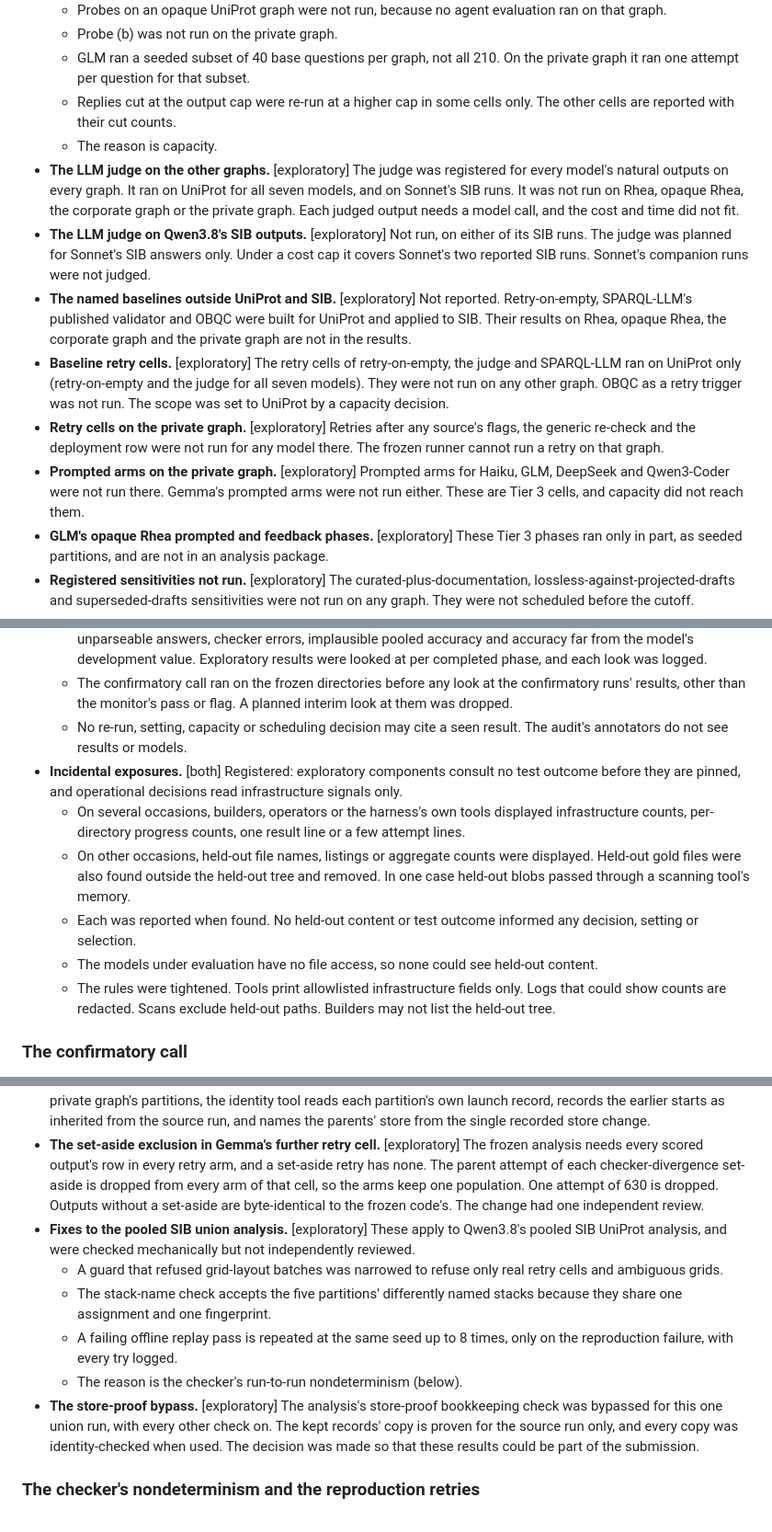
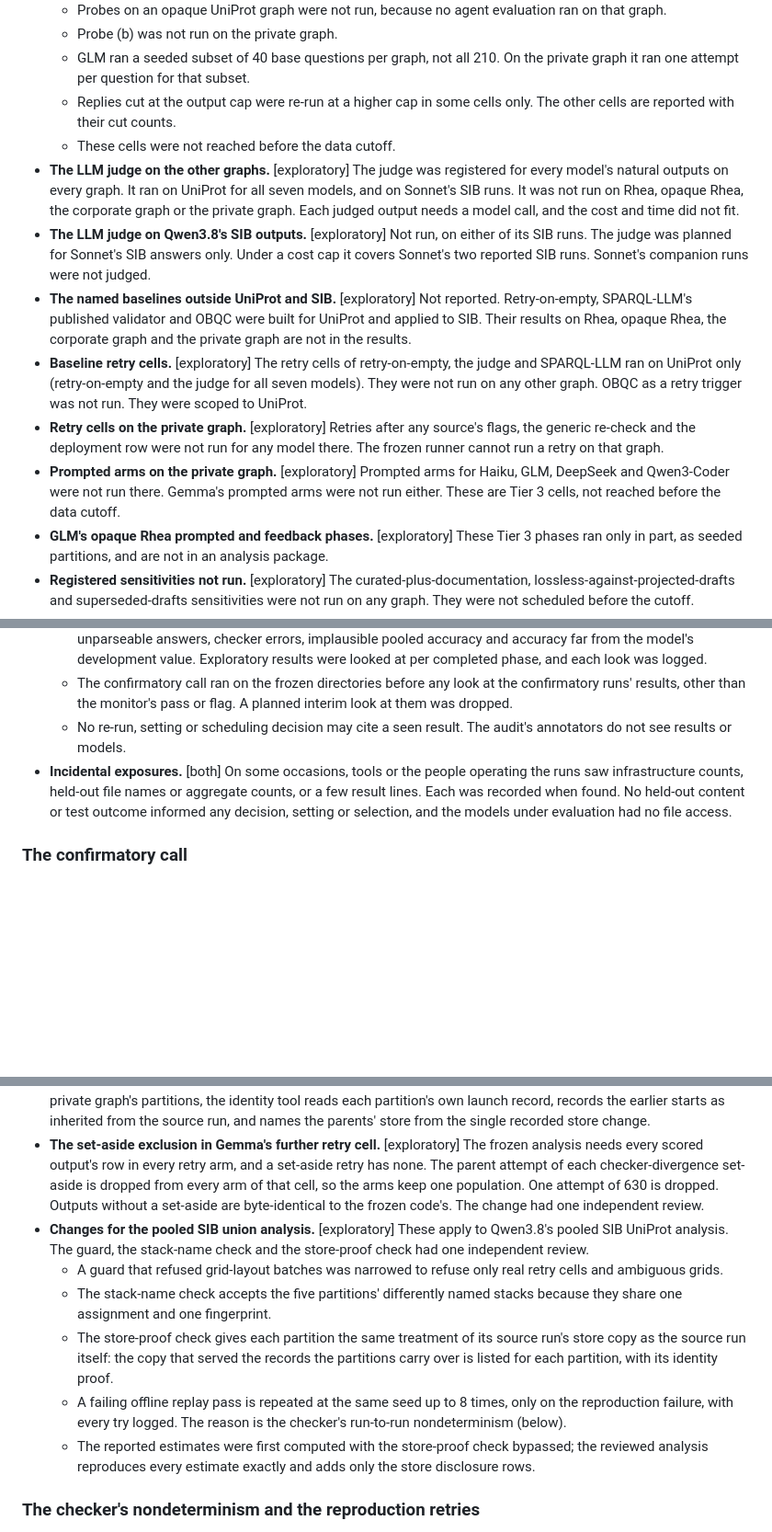
Before and after one commit to groundnuty/www-2027-replication-package, a Markdown page: replication/DEVIATIONS.md, 3 parts joined by grey strips. Shown at 92% size. Drawn GitHub-style; blank space fills up the shorter version.

```diff
--- a/replication/DEVIATIONS.md
+++ b/replication/DEVIATIONS.md
@@ -24,13 +24,13 @@ This document lists where the work differs from the registered design. It covers
   - Probe (b) was not run on the private graph.
   - GLM ran a seeded subset of 40 base questions per graph, not all 210. On the private graph it ran one attempt per question for that subset.
   - Replies cut at the output cap were re-run at a higher cap in some cells only. The other cells are reported with their cut counts.
-  - The reason is capacity.
+  - These cells were not reached before the data cutoff.
 - **The LLM judge on the other graphs.** [exploratory] The judge was registered for every model's natural outputs on every graph. It ran on UniProt for all seven models, and on Sonnet's SIB runs. It was not run on Rhea, opaque Rhea, the corporate graph or the private graph. Each judged output needs a model call, and the cost and time did not fit.
 - **The LLM judge on Qwen3.8's SIB outputs.** [exploratory] Not run, on either of its SIB runs. The judge was planned for Sonnet's SIB answers only. Under a cost cap it covers Sonnet's two reported SIB runs. Sonnet's companion runs were not judged.
 - **The named baselines outside UniProt and SIB.** [exploratory] Not reported. Retry-on-empty, SPARQL-LLM's published validator and OBQC were built for UniProt and applied to SIB. Their results on Rhea, opaque Rhea, the corporate graph and the private graph are not in the results.
-- **Baseline retry cells.** [exploratory] The retry cells of retry-on-empty, the judge and SPARQL-LLM ran on UniProt only (retry-on-empty and the judge for all seven models). They were not run on any other graph. OBQC as a retry trigger was not run. The scope was set to UniProt by a capacity decision.
+- **Baseline retry cells.** [exploratory] The retry cells of retry-on-empty, the judge and SPARQL-LLM ran on UniProt only (retry-on-empty and the judge for all seven models). They were not run on any other graph. OBQC as a retry trigger was not run. They were scoped to UniProt.
 - **Retry cells on the private graph.** [exploratory] Retries after any source's flags, the generic re-check and the deployment row were not run for any model there. The frozen runner cannot run a retry on that graph.
-- **Prompted arms on the private graph.** [exploratory] Prompted arms for Haiku, GLM, DeepSeek and Qwen3-Coder were not run there. Gemma's prompted arms were not run either. These are Tier 3 cells, and capacity did not reach them.
+- **Prompted arms on the private graph.** [exploratory] Prompted arms for Haiku, GLM, DeepSeek and Qwen3-Coder were not run there. Gemma's prompted arms were not run either. These are Tier 3 cells, not reached before the data cutoff.
 - **GLM's opaque Rhea prompted and feedback phases.** [exploratory] These Tier 3 phases ran only in part, as seeded partitions, and are not in an analysis package.
 - **Registered sensitivities not run.** [exploratory] The curated-plus-documentation, lossless-against-projected-drafts and superseded-drafts sensitivities were not run on any graph. They were not scheduled before the cutoff.
 - **Registered sensitivities reported only in part.** [exploratory] The no-common-subclass-off variant is reported for H6 and for the census on the UniProt fault bank. The branch-local-flags-off variant is reported for H6. Other registered sensitivities are not reported unless a results table shows them. The adverse-assignment and refusal-excluded readings are computed in the confirmatory call and reported there. They are not reported for other graphs.
@@ -131,14 +111,8 @@ This document lists where the work differs from the registered design. It covers
   - Registered: no interim looks.
   - Added: an hourly monitor ran over every cell with records, the confirmatory cells included. It reports only pass or flag with the criterion, never numbers or arm contrasts. The criteria are scorer errors, no submitted answer, unparseable answers, checker errors, implausible pooled accuracy and accuracy far from the model's development value. Exploratory results were looked at per completed phase, and each look was logged.
   - The confirmatory call ran on the frozen directories before any look at the confirmatory runs' results, other than the monitor's pass or flag. A planned interim look at them was dropped.
-  - No re-run, setting, capacity or scheduling decision may cite a seen result. The audit's annotators do not see results or models.
-- **Incidental exposures.** [both] Registered: exploratory components consult no test outcome before they are pinned, and operational decisions read infrastructure signals only.
-  - On several occasions, builders, operators or the harness's own tools displayed infrastructure counts, per-directory progress counts, one result line or a few attempt lines.
-  - On other occasions, held-out file names, listings or aggregate counts were displayed. Held-out gold files were also found outside the held-out tree and removed. In one case held-out blobs passed through a scanning tool's memory.
-  - Each was reported when found. No held-out content or test outcome informed any decision, setting or selection.
-  - The models under evaluation have no file access, so none could see held-out content.
-  - The rules were tightened. Tools print allowlisted infrastructure fields only. Logs that could show counts are redacted. Scans exclude held-out paths. Builders may not list the held-out tree.
-
+  - No re-run, setting or scheduling decision may cite a seen result. The audit's annotators do not see results or models.
+- **Incidental exposures.** [both] On some occasions, tools or the people operating the runs saw infrastructure counts, held-out file names or aggregate counts, or a few result lines. Each was recorded when found. No held-out content or test outcome informed any decision, setting or selection, and the models under evaluation had no file access.
 ### The confirmatory call
 
 - **The call's required arms.** [confirmatory]
@@ -190,12 +164,12 @@ This document lists where the work differs from the registered design. It covers
 - **The store allowance in exploratory analyses.** [exploratory] The frozen analysis refuses a model whose records name two store endpoints. The exploratory calls accept several identity-checked copies per graph and model where each copy is listed with its identity proof. They skip the one-endpoint check for sensitivity calls and for partitions with copied parents. For plain partition unions, a recorded store change on a gated store is accepted when both sides name one endpoint and carry identical gate settings. Each copy's share of attempts per arm is reported.
 - **Updates to the serving-identity tool.** [both] The admitted-fingerprints file lets a run accept several fingerprints. The probe's summary check relaxed from equality to "expected is a subset of recorded". Admission compares the public engine release and records the build label. Tier 1's fingerprints are admitted for replayed parent turns in the further retry cells. The stack-name check accepts partitions that share one assignment and one fingerprint. For the private graph's partitions, the identity tool reads each partition's own launch record, records the earlier starts as inherited from the source run, and names the parents' store from the single recorded store change.
 - **The set-aside exclusion in Gemma's further retry cell.** [exploratory] The frozen analysis needs every scored output's row in every retry arm, and a set-aside retry has none. The parent attempt of each checker-divergence set-aside is dropped from every arm of that cell, so the arms keep one population. One attempt of 630 is dropped. Outputs without a set-aside are byte-identical to the frozen code's. The change had one independent review.
-- **Fixes to the pooled SIB union analysis.** [exploratory] These apply to Qwen3.8's pooled SIB UniProt analysis, and were checked mechanically but not independently reviewed.
+- **Changes for the pooled SIB union analysis.** [exploratory] These apply to Qwen3.8's pooled SIB UniProt analysis. The guard, the stack-name check and the store-proof check had one independent review.
   - A guard that refused grid-layout batches was narrowed to refuse only real retry cells and ambiguous grids.
   - The stack-name check accepts the five partitions' differently named stacks because they share one assignment and one fingerprint.
-  - A failing offline replay pass is repeated at the same seed up to 8 times, only on the reproduction failure, with every try logged.
-  - The reason is the checker's run-to-run nondeterminism (below).
-- **The store-proof bypass.** [exploratory] The analysis's store-proof bookkeeping check was bypassed for this one union run, with every other check on. The kept records' copy is proven for the source run only, and every copy was identity-checked when used. The decision was made so that these results could be part of the submission.
+  - The store-proof check gives each partition the same treatment of its source run's store copy as the source run itself: the copy that served the records the partitions carry over is listed for each partition, with its identity proof.
+  - A failing offline replay pass is repeated at the same seed up to 8 times, only on the reproduction failure, with every try logged. The reason is the checker's run-to-run nondeterminism (below).
+  - The reported estimates were first computed with the store-proof check bypassed; the reviewed analysis reproduces every estimate exactly and adds only the store disclosure rows.
 
 ### The checker's nondeterminism and the reproduction retries
 
```
Also changed, not shown: other parts of replication/DEVIATIONS.md (+17 -38 lines), README.md (+9 -9 lines), replication/KNOWN-ISSUES.md (+2 -2 lines).
